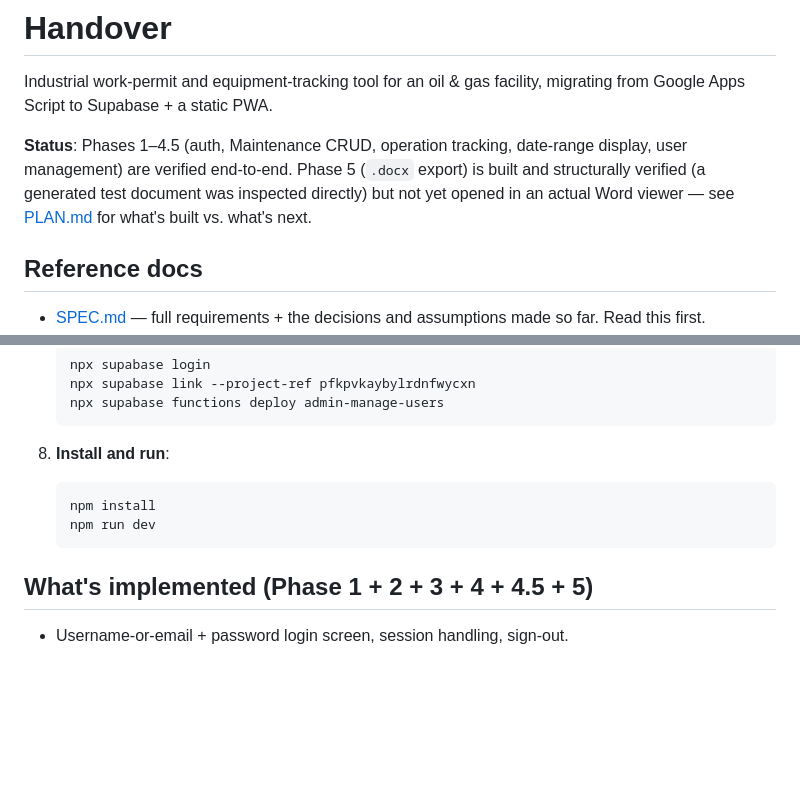
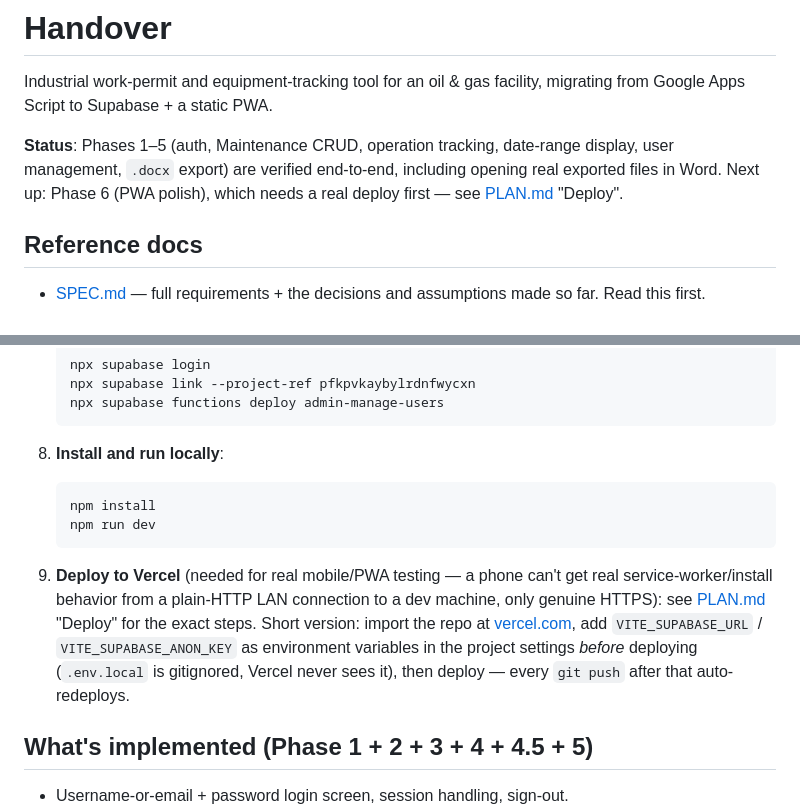
Before and after one commit to Shadymansour19/handover, a Markdown page: README.md, 2 parts joined by grey strips. Drawn GitHub-style; blank space fills up the shorter version.

Commit message:
Mark Phase 5 verified; decide on Vercel for deploy (needed for real device PWA testing)

````diff
--- a/README.md
+++ b/README.md
@@ -3,11 +3,11 @@
 Industrial work-permit and equipment-tracking tool for an oil & gas facility,
 migrating from Google Apps Script to Supabase + a static PWA.
 
-**Status**: Phases 1–4.5 (auth, Maintenance CRUD, operation tracking,
-date-range display, user management) are verified end-to-end. Phase 5
-(`.docx` export) is built and structurally verified (a generated test
-document was inspected directly) but not yet opened in an actual Word
-viewer — see [PLAN.md](PLAN.md) for what's built vs. what's next.
+**Status**: Phases 1–5 (auth, Maintenance CRUD, operation tracking,
+date-range display, user management, `.docx` export) are verified
+end-to-end, including opening real exported files in Word. Next up: Phase
+6 (PWA polish), which needs a real deploy first — see
+[PLAN.md](PLAN.md) "Deploy".
 
 ## Reference docs
 
@@ -57,12 +57,21 @@ viewer — see [PLAN.md](PLAN.md) for what's built vs. what's next.
    npx supabase functions deploy admin-manage-users
    ```
 
-8. **Install and run**:
+8. **Install and run locally**:
 
    ```sh
    npm install
    npm run dev
    ```
+
+9. **Deploy to Vercel** (needed for real mobile/PWA testing — a phone can't
+   get real service-worker/install behavior from a plain-HTTP LAN
+   connection to a dev machine, only genuine HTTPS): see [PLAN.md](PLAN.md)
+   "Deploy" for the exact steps. Short version: import the repo at
+   [vercel.com](https://vercel.com), add `VITE_SUPABASE_URL` /
+   `VITE_SUPABASE_ANON_KEY` as environment variables in the project
+   settings *before* deploying (`.env.local` is gitignored, Vercel never
+   sees it), then deploy — every `git push` after that auto-redeploys.
 
 ## What's implemented (Phase 1 + 2 + 3 + 4 + 4.5 + 5)
 
````
Also changed, not shown: PLAN.md (+37 -16 lines).
